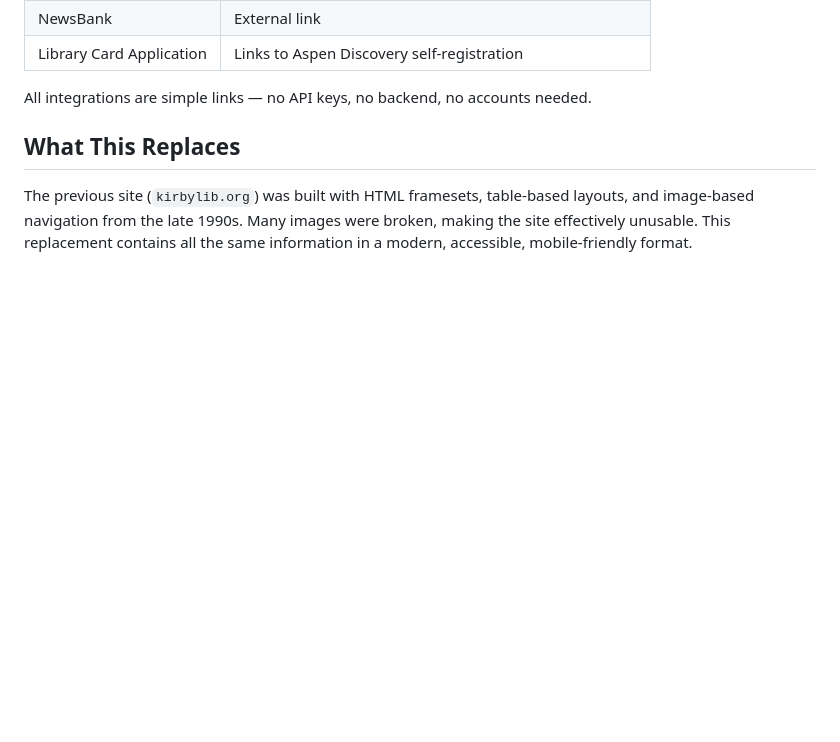
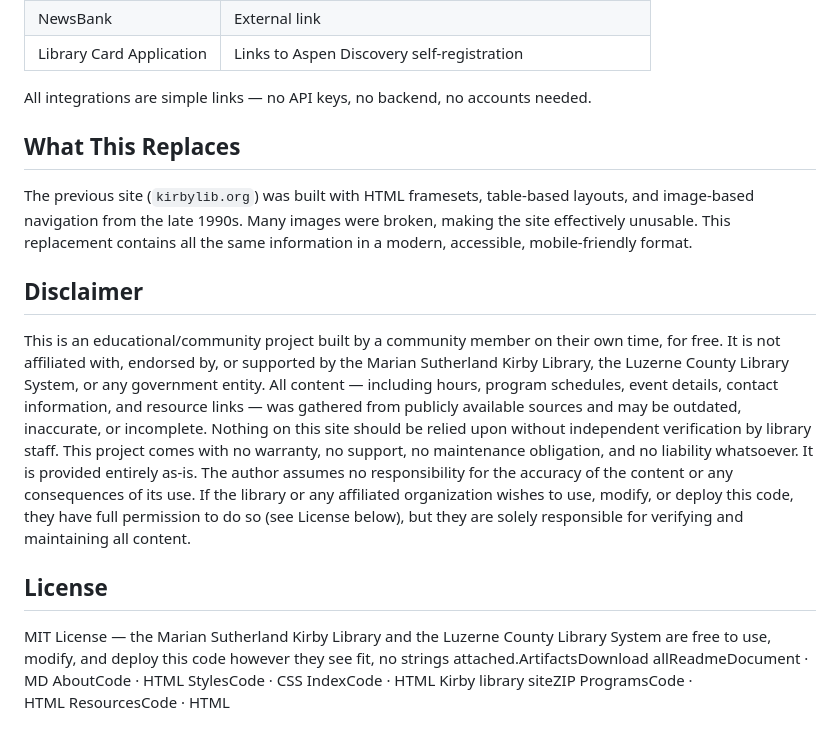
Before and after one commit to npathak13/kblib, a Markdown page: README.md, the part around the change. Rendered like a GitHub page; blank space fills up the shorter version.

Commit message:
Add disclaimer and license sections to README
Added a disclaimer and license section to clarify project status and usage rights.

```diff
--- a/README.md
+++ b/README.md
@@ -84,3 +84,11 @@ All integrations are simple links — no API keys, no backend, no accounts neede
 ## What This Replaces
 
 The previous site (`kirbylib.org`) was built with HTML framesets, table-based layouts, and image-based navigation from the late 1990s. Many images were broken, making the site effectively unusable. This replacement contains all the same information in a modern, accessible, mobile-friendly format.
+
+## Disclaimer
+This is an educational/community project built by a community member on their own time, for free. It is not affiliated with, endorsed by, or supported by the Marian Sutherland Kirby Library, the Luzerne County Library System, or any government entity.
+All content — including hours, program schedules, event details, contact information, and resource links — was gathered from publicly available sources and may be outdated, inaccurate, or incomplete. Nothing on this site should be relied upon without independent verification by library staff.
+This project comes with no warranty, no support, no maintenance obligation, and no liability whatsoever. It is provided entirely as-is. The author assumes no responsibility for the accuracy of the content or any consequences of its use.
+If the library or any affiliated organization wishes to use, modify, or deploy this code, they have full permission to do so (see License below), but they are solely responsible for verifying and maintaining all content.
+## License
+MIT License — the Marian Sutherland Kirby Library and the Luzerne County Library System are free to use, modify, and deploy this code however they see fit, no strings attached.ArtifactsDownload allReadmeDocument · MD AboutCode · HTML StylesCode · CSS IndexCode · HTML Kirby library siteZIP ProgramsCode · HTML ResourcesCode · HTML
```
